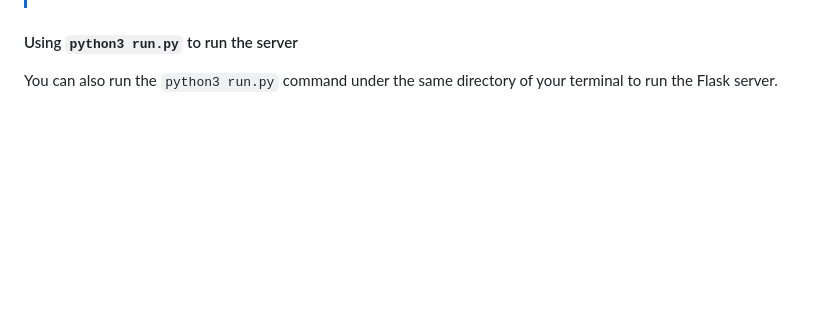
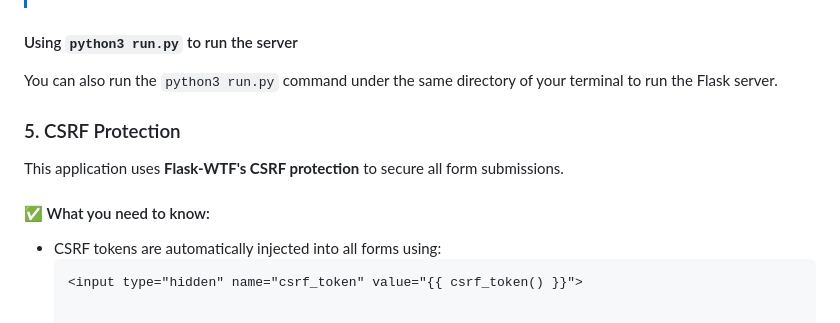
Before and after one commit to ChienAnTu/StrideTrack, a Markdown page: README.md, the part around the change. Drawn GitHub-style; blank space fills up the shorter version.

Commit message:
Updated README wth CSRF details

````diff
--- a/README.md
+++ b/README.md
@@ -67,3 +67,14 @@ To close and stop the server, Key in `Ctrl+C` at the terminal.
 #### Using `python3 run.py` to run the server
 
 You can also run the `python3 run.py` command under the same directory of your terminal to run the Flask server.
+
+
+
+### 5. CSRF Protection
+
+This application uses **Flask-WTF's CSRF protection** to secure all form submissions.
+
+#### ✅ What you need to know:
+- CSRF tokens are automatically injected into all forms using:
+  ```html
+  <input type="hidden" name="csrf_token" value="{{ csrf_token() }}">
````
